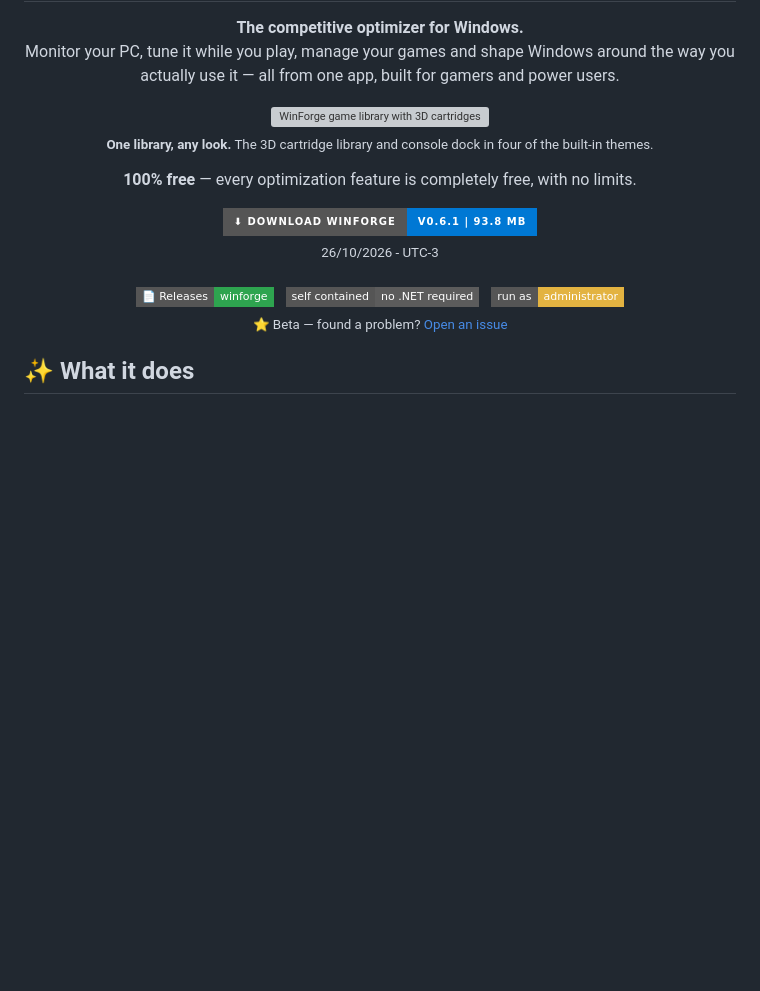
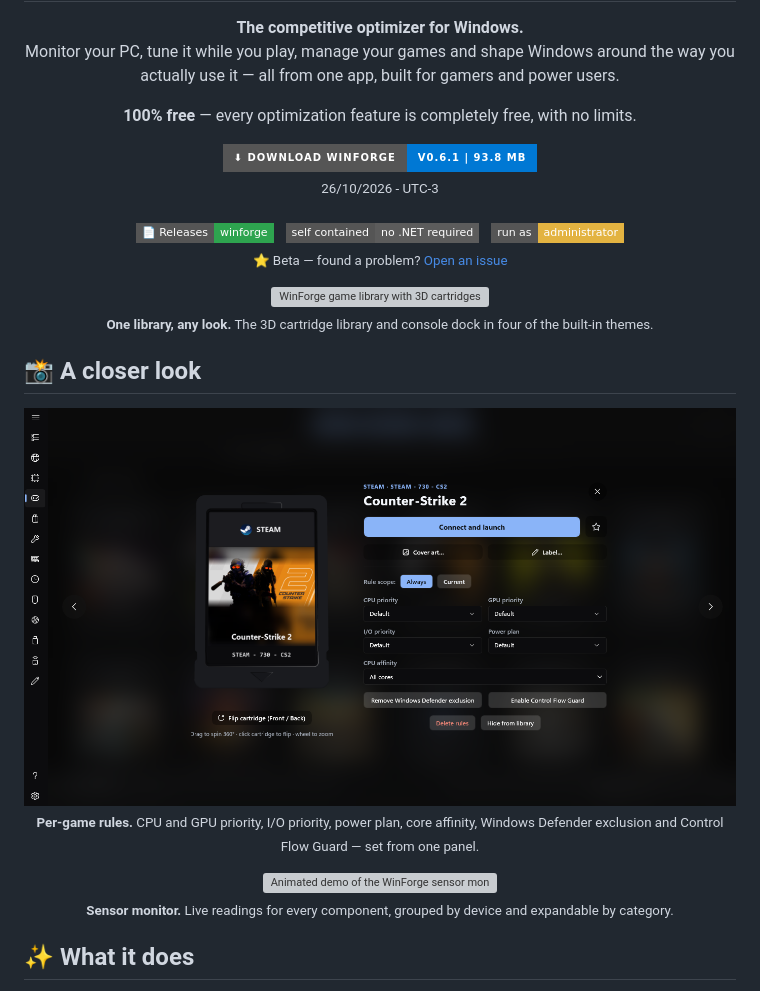
Before and after one commit to Maximiliano-Fallini/WinForge, a Markdown page: README.md, the part around one of its changes. Rendered like a GitHub page; badges without logos; blank space fills up the shorter version; grey boxes are pictures that could not be loaded.

```diff
--- a/README.md
+++ b/README.md
@@ -7,12 +7,6 @@
   <b>The competitive optimizer for Windows.</b><br/>
   Monitor your PC, tune it while you play, manage your games and shape Windows around the way
   you actually use it — all from one app, built for gamers and power users.
-</p>
-
-<p align="center">
-  <img src="assets/screenshots/library-themes.png" width="100%" alt="WinForge game library with 3D cartridges, shown in four of the built-in themes"/>
-  <br/>
-  <sub><b>One library, any look.</b> The 3D cartridge library and console dock in four of the built-in themes.</sub>
 </p>
 
 <p align="center">
@@ -38,6 +32,26 @@
   <sub>⭐ Beta — found a problem? <a href="https://github.com/Maximiliano-Fallini/WinForge/issues">Open an issue</a></sub>
 </p>
 
+<p align="center">
+  <img src="assets/screenshots/library-themes.png" width="100%" alt="WinForge game library with 3D cartridges, shown in four of the built-in themes"/>
+  <br/>
+  <sub><b>One library, any look.</b> The 3D cartridge library and console dock in four of the built-in themes.</sub>
+</p>
+
+## 📸 A closer look
+
+<p align="center">
+  <img src="assets/screenshots/game-properties.png" width="100%" alt="Per-game rules panel for Counter-Strike 2 in WinForge"/>
+  <br/>
+  <sub><b>Per-game rules.</b> CPU and GPU priority, I/O priority, power plan, core affinity, Windows Defender exclusion and Control Flow Guard — set from one panel.</sub>
+</p>
+
+<p align="center">
+  <img src="assets/screenshots/sensor-monitor.gif" width="100%" alt="Animated demo of the WinForge sensor monitor expanding component groups"/>
+  <br/>
+  <sub><b>Sensor monitor.</b> Live readings for every component, grouped by device and expandable by category.</sub>
+</p>
+
 ## ✨ What it does
 
 WinForge brings together what is usually spread across half a dozen tools: live monitoring,
```
Also changed, not shown: other parts of README.md (+5 -35 lines).
